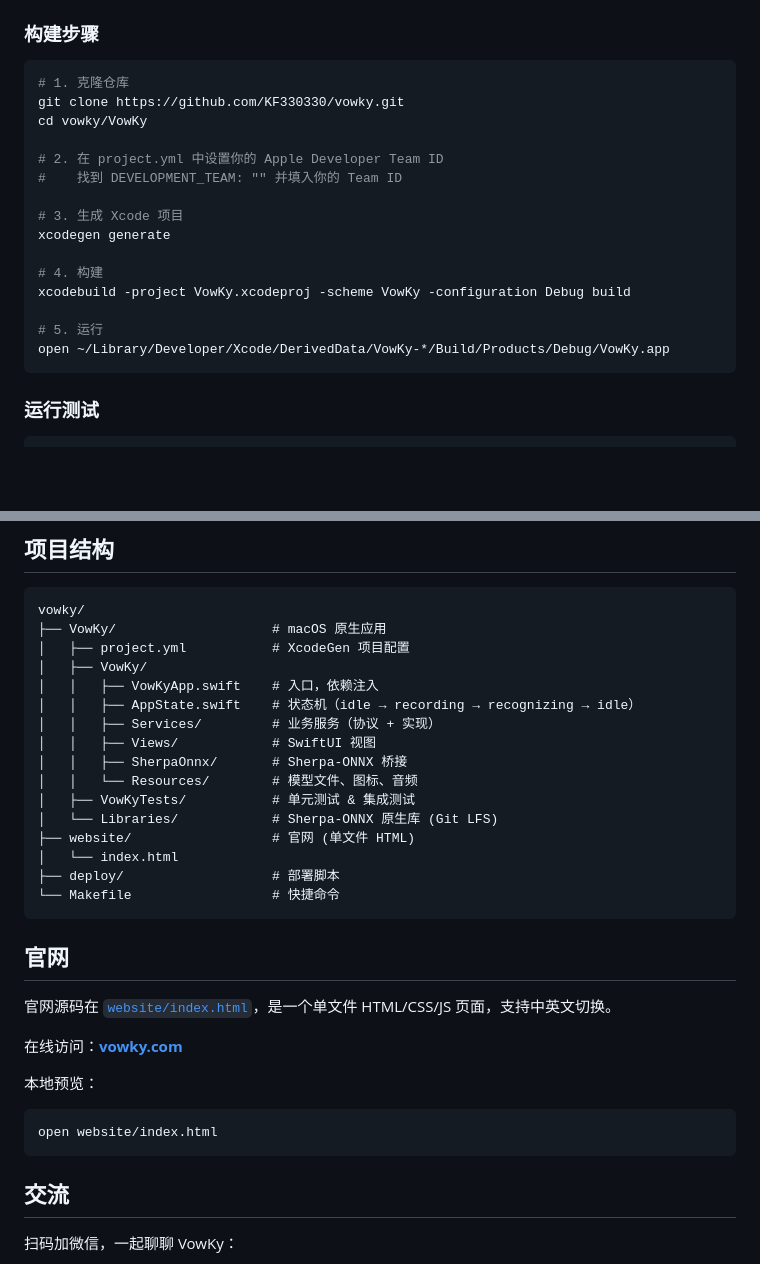
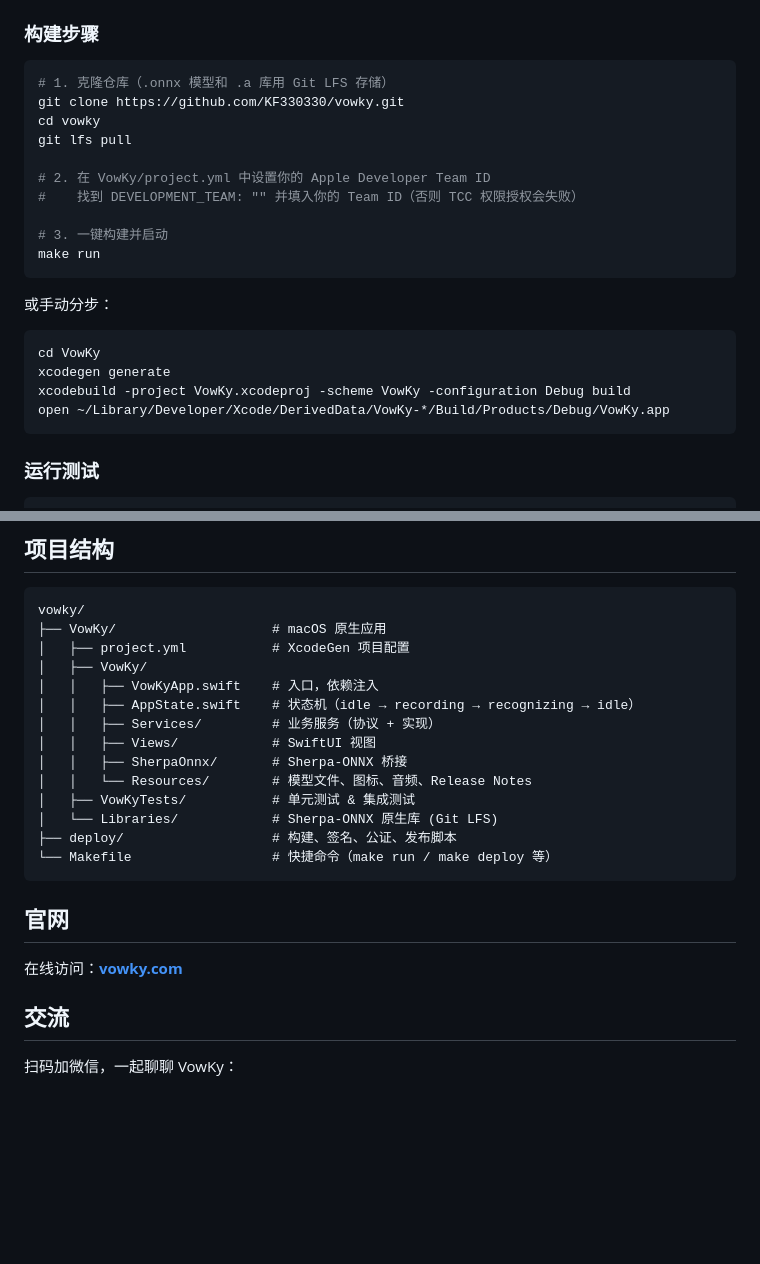
Before and after one commit to KF330330/vowky, a Markdown page: README.md, 2 parts joined by grey strips. Drawn GitHub-style; blank space fills up the shorter version.

````diff
--- a/README.md
+++ b/README.md
@@ -69,20 +84,24 @@
 ### 构建步骤
 
 ```bash
-# 1. 克隆仓库
+# 1. 克隆仓库（.onnx 模型和 .a 库用 Git LFS 存储）
 git clone https://github.com/KF330330/vowky.git
-cd vowky/VowKy
+cd vowky
+git lfs pull
 
-# 2. 在 project.yml 中设置你的 Apple Developer Team ID
-#    找到 DEVELOPMENT_TEAM: "" 并填入你的 Team ID
+# 2. 在 VowKy/project.yml 中设置你的 Apple Developer Team ID
+#    找到 DEVELOPMENT_TEAM: "" 并填入你的 Team ID（否则 TCC 权限授权会失败）
 
-# 3. 生成 Xcode 项目
+# 3. 一键构建并启动
+make run
+```
+
+或手动分步：
+
+```bash
+cd VowKy
 xcodegen generate
-
-# 4. 构建
 xcodebuild -project VowKy.xcodeproj -scheme VowKy -configuration Debug build
-
-# 5. 运行
 open ~/Library/Developer/Xcode/DerivedData/VowKy-*/Build/Products/Debug/VowKy.app
 ```
 
@@ -106,26 +125,16 @@ vowky/
 │   │   ├── Services/         # 业务服务（协议 + 实现）
 │   │   ├── Views/            # SwiftUI 视图
 │   │   ├── SherpaOnnx/       # Sherpa-ONNX 桥接
-│   │   └── Resources/        # 模型文件、图标、音频
+│   │   └── Resources/        # 模型文件、图标、音频、Release Notes
 │   ├── VowKyTests/           # 单元测试 & 集成测试
 │   └── Libraries/            # Sherpa-ONNX 原生库 (Git LFS)
-├── website/                  # 官网 (单文件 HTML)
-│   └── index.html
-├── deploy/                   # 部署脚本
-└── Makefile                  # 快捷命令
+├── deploy/                   # 构建、签名、公证、发布脚本
+└── Makefile                  # 快捷命令（make run / make deploy 等）
 ```
 
 ## 官网
 
-官网源码在 [`website/index.html`](website/index.html)，是一个单文件 HTML/CSS/JS 页面，支持中英文切换。
-
 在线访问：**[vowky.com](https://vowky.com)**
-
-本地预览：
-
-```bash
-open website/index.html
-```
 
 ## 交流
 
````
Also changed, not shown: other parts of README.md (+23 -8 lines).
